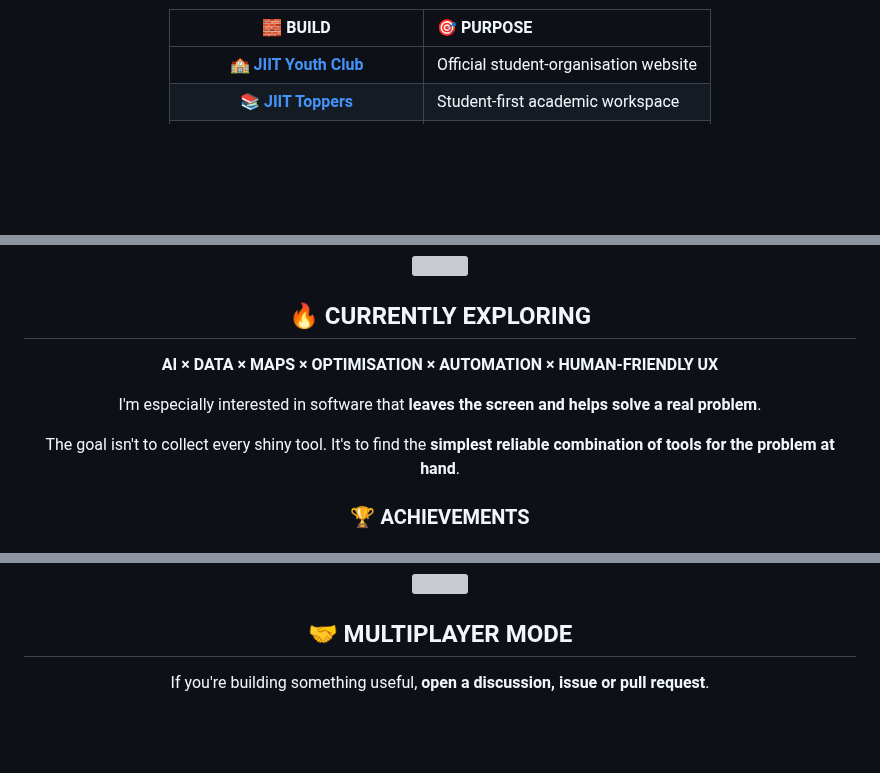
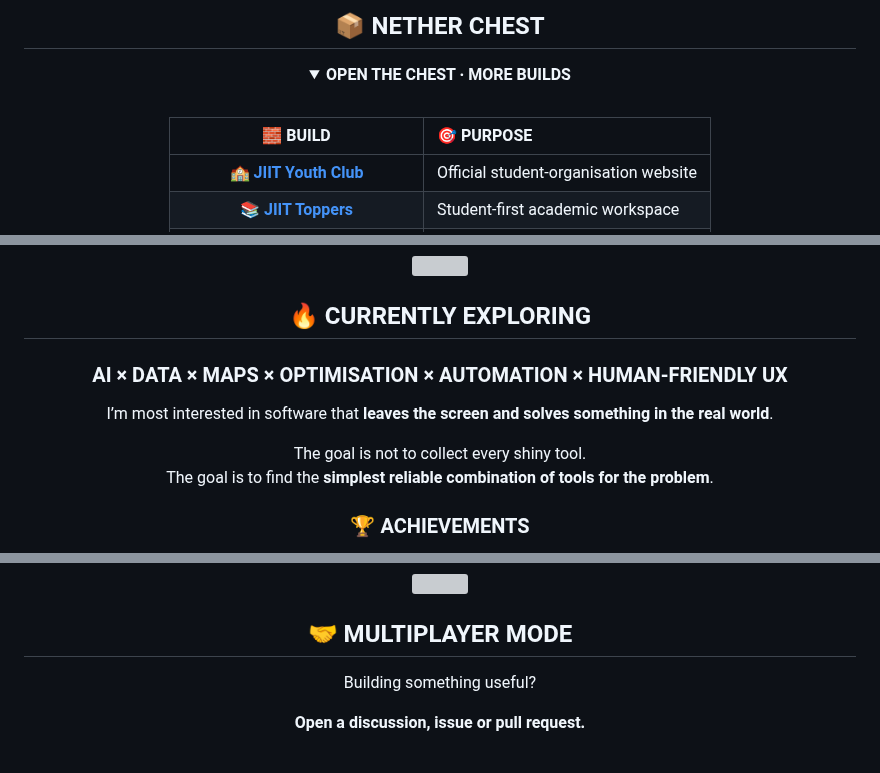
Before and after one commit to coolbandariya/Coolbandariya, a Markdown page: README.md, 3 parts joined by grey strips. Rendered like a GitHub page; folded sections open; blank space fills up the shorter version; grey boxes are pictures that could not be loaded.

```diff
--- a/README.md
+++ b/README.md
@@ -58,5 +57,11 @@ I care about what happens **behind the button** just as much as what happens on
 
 <div align="center">
+
+## 📦 NETHER CHEST
+
+<details>
+<summary><strong>OPEN THE CHEST · MORE BUILDS</strong></summary>
+<br>
 
 | 🧱 BUILD | 🎯 PURPOSE |
 |:---:|:---|
@@ -118,11 +123,12 @@ I care about what happens **behind the button** just as much as what happens on
 
 ## 🔥 CURRENTLY EXPLORING
 
-**AI × DATA × MAPS × OPTIMISATION × AUTOMATION × HUMAN-FRIENDLY UX**
+### AI × DATA × MAPS × OPTIMISATION × AUTOMATION × HUMAN-FRIENDLY UX
 
-I'm especially interested in software that **leaves the screen and helps solve a real problem**.
+I’m most interested in software that **leaves the screen and solves something in the real world**.
 
-The goal isn't to collect every shiny tool. It's to find the **simplest reliable combination of tools for the problem at hand**.
+The goal is not to collect every shiny tool.
+The goal is to find the **simplest reliable combination of tools for the problem**.
 
 ### 🏆 ACHIEVEMENTS
 
@@ -160,7 +168,7 @@ The goal isn't to collect every shiny tool. It's to find the **simplest reliable
 
 ## 🤝 MULTIPLAYER MODE
 
-If you're building something useful, **open a discussion, issue or pull request**.
+Building something useful?
 
-<br/>
+**Open a discussion, issue or pull request.**
 
```
Also changed, not shown: other parts of README.md (+42 -39 lines).
